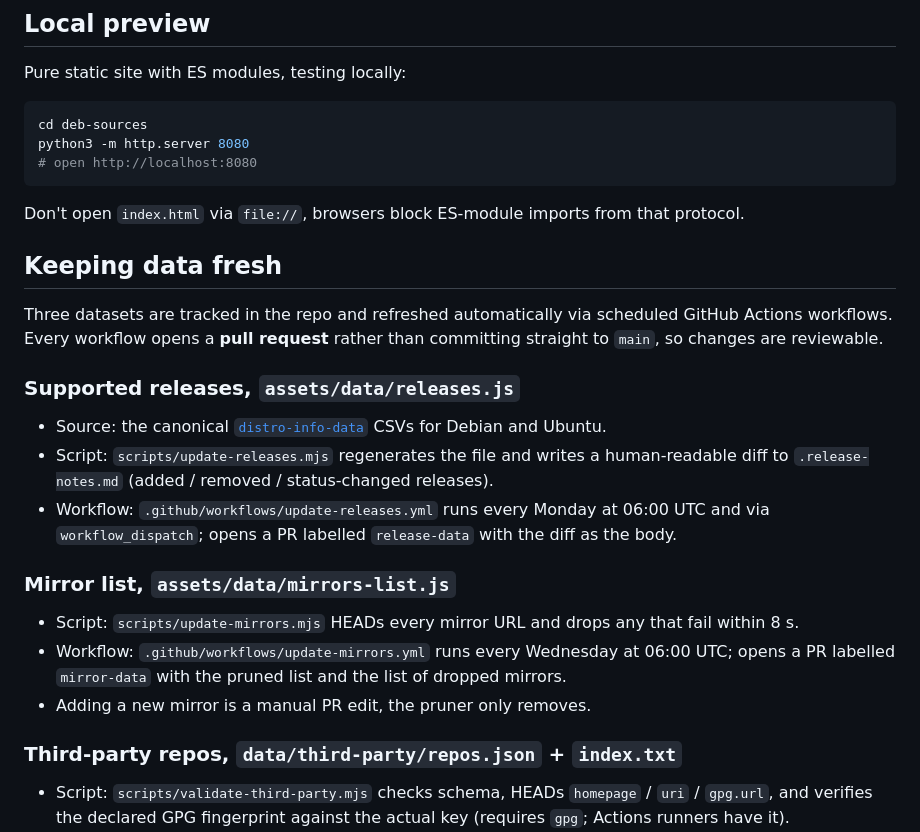
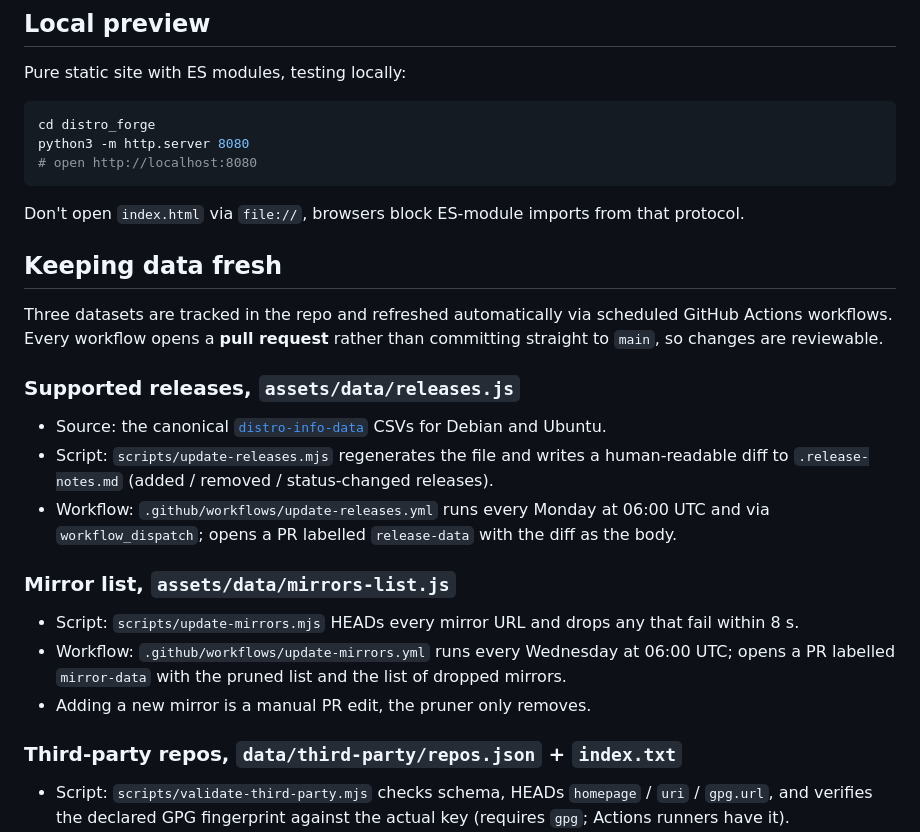
Before and after one commit to SilentGlasses/distro_forge, a Markdown page: README.md, the part around the change. Rendered like a GitHub page.

````diff
--- a/README.md
+++ b/README.md
@@ -31,7 +31,7 @@ No backend, no tracking. One HTML/CSS/JS tree served via GitHub Pages.
 Pure static site with ES modules, testing locally:
 
 ```bash
-cd deb-sources
+cd distro_forge
 python3 -m http.server 8080
 # open http://localhost:8080
 ```
@@ -43,17 +43,20 @@ Don't open `index.html` via `file://`, browsers block ES-module imports from tha
 Three datasets are tracked in the repo and refreshed automatically via scheduled GitHub Actions workflows. Every workflow opens a **pull request** rather than committing straight to `main`, so changes are reviewable.
 
 ### Supported releases, `assets/data/releases.js`
+
 - Source: the canonical
   [`distro-info-data`](https://salsa.debian.org/debian/distro-info-data) CSVs for Debian and Ubuntu.
 - Script: `scripts/update-releases.mjs` regenerates the file and writes a human-readable diff to `.release-notes.md` (added / removed / status-changed releases).
 - Workflow: `.github/workflows/update-releases.yml` runs every Monday at 06:00 UTC and via `workflow_dispatch`; opens a PR labelled `release-data` with the diff as the body.
 
 ### Mirror list, `assets/data/mirrors-list.js`
+
 - Script: `scripts/update-mirrors.mjs` HEADs every mirror URL and drops any that fail within 8 s.
 - Workflow: `.github/workflows/update-mirrors.yml` runs every Wednesday at 06:00 UTC; opens a PR labelled `mirror-data` with the pruned list and the list of dropped mirrors.
 - Adding a new mirror is a manual PR edit, the pruner only removes.
 
 ### Third-party repos, `data/third-party/repos.json` + `index.txt`
+
 - Script: `scripts/validate-third-party.mjs` checks schema, HEADs `homepage` / `uri` / `gpg.url`, and verifies the declared GPG fingerprint against the actual key (requires `gpg`; Actions runners have it).
 - Workflow: `.github/workflows/validate-third-party.yml` runs on every push/PR touching third-party data and weekly on Thursdays. Push/PR runs fail the build on any validation error; scheduled runs open or update an issue labelled `third-party-validation` instead.
 
````
